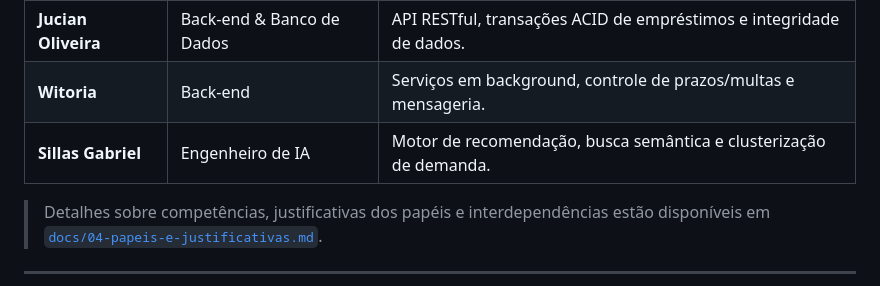
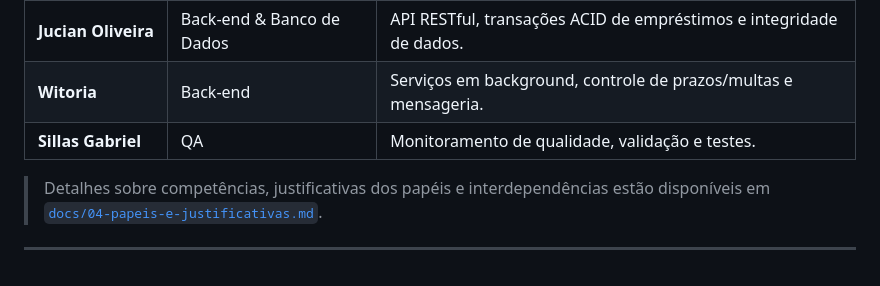
Before and after one commit to CintiaRitse/Biblioteca_Comunitaria, a Markdown page: README.md, the part around the change. Drawn GitHub-style.

Commit message:
Update role of Sillas Gabriel from AI Engineer to QA

```diff
--- a/README.md
+++ b/README.md
@@ -45,7 +45,7 @@ Uma **Plataforma Web Integrada**, composta por uma aplicação SPA responsiva pa
 | **Cíntia Ritse** | Front-end & Banco de Dados | Interface responsiva (SPA) e modelagem relacional de tabelas de catálogo. |
 | **Jucian Oliveira** | Back-end & Banco de Dados | API RESTful, transações ACID de empréstimos e integridade de dados. |
 | **Witoria** | Back-end | Serviços em background, controle de prazos/multas e mensageria. |
-| **Sillas Gabriel** | Engenheiro de IA | Motor de recomendação, busca semântica e clusterização de demanda. |
+| **Sillas Gabriel** | QA | Monitoramento de qualidade, validação e testes. |
 
 > Detalhes sobre competências, justificativas dos papéis e interdependências estão disponíveis em [`docs/04-papeis-e-justificativas.md`](docs/04-papeis-e-justificativas.md).
 
```
